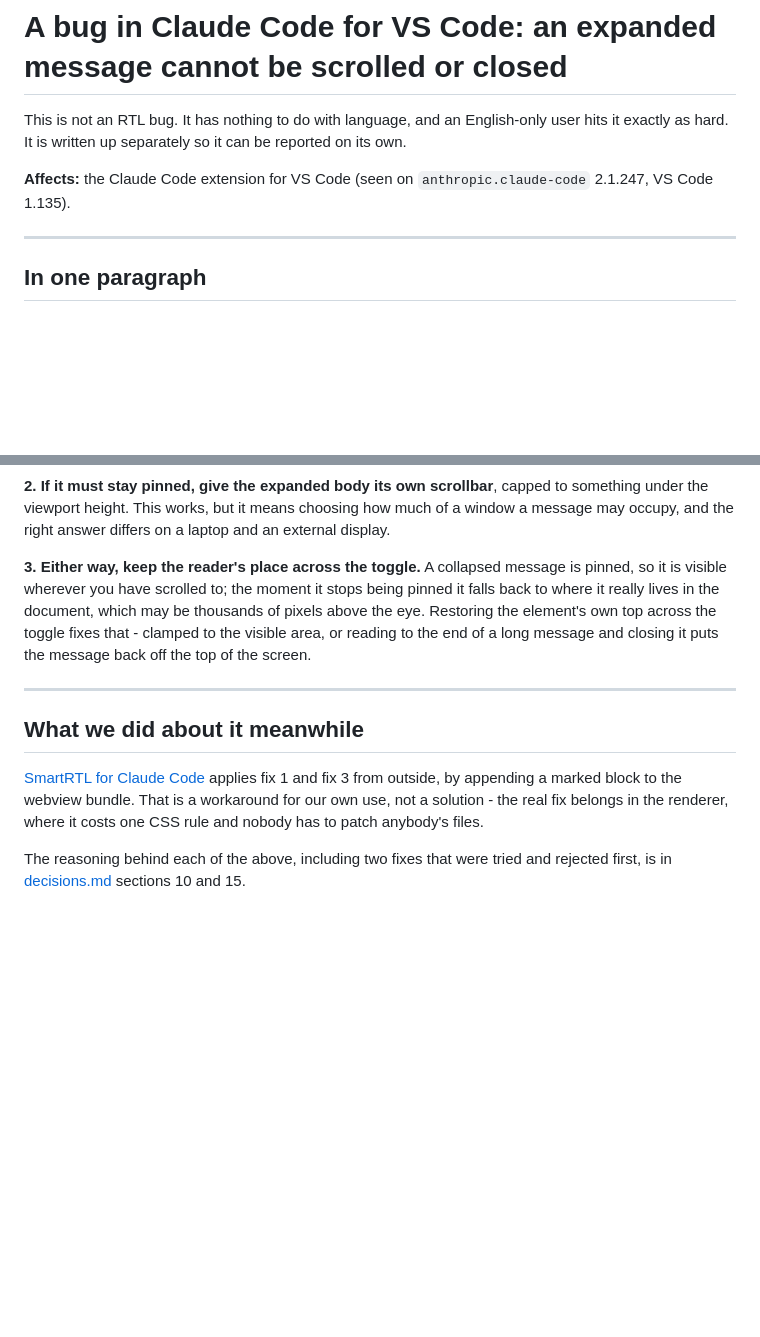
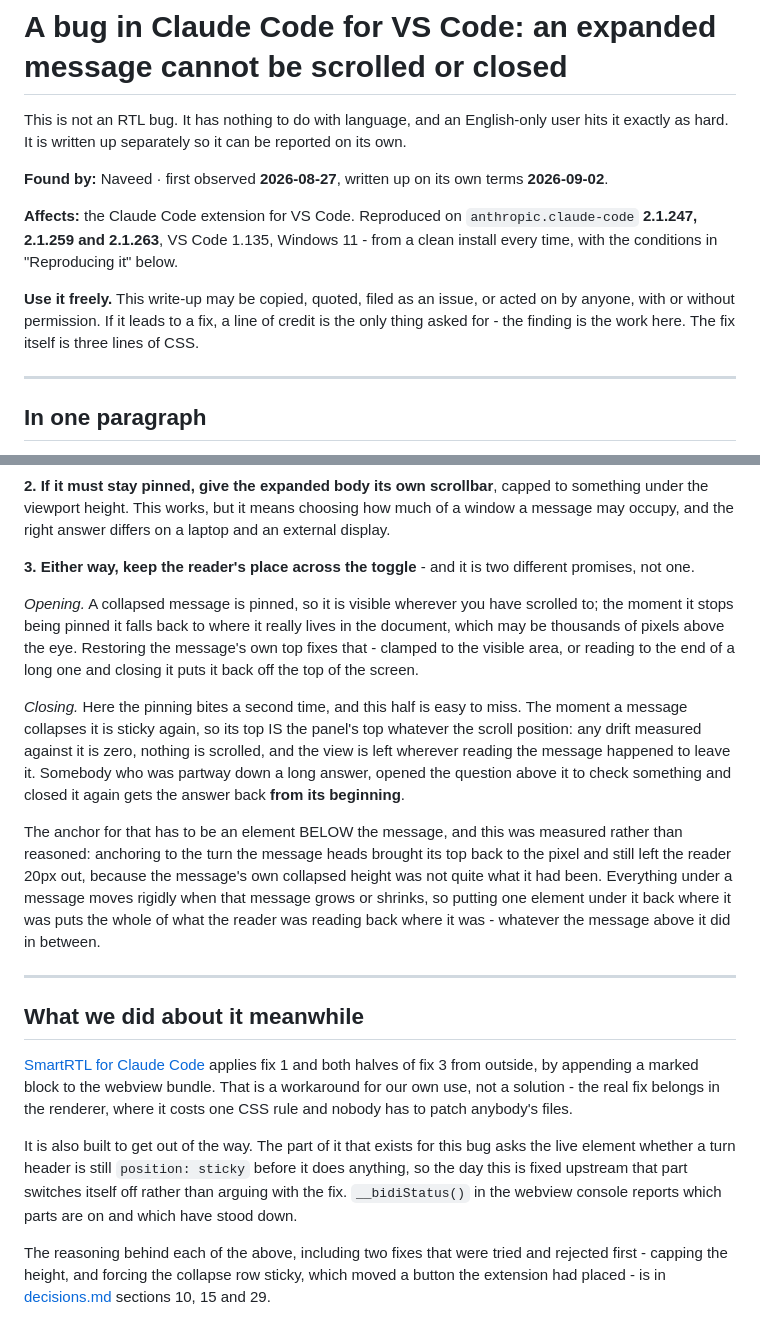
Before and after one commit to naveed-toro/smartrtl, a Markdown page: docs/claude-code-bug.md, 2 parts joined by grey strips. GitHub-like rendering; blank space fills up the shorter version.

Commit message:
docs: put a name and a date on the finding, and correct the report with what was measured
Three changes, all to the two documents that will leave this repository.

WHO FOUND IT

  The bug write-up had no author, no date and one version number. It now carries who
  found it, when it was first observed (2026-08-27, the day the first attempt at fixing
  it was committed), when it was written up on its own terms (2026-09-02), and the three
  builds it has been reproduced on since - 2.1.247, 2.1.259, 2.1.263.

  Also an explicit licence to use it: copy it, quote it, file it, act on it, with or
  without permission. If it leads to a fix, a line of credit is the only thing asked for.
  The finding is the work; the fix is three lines of CSS.

RECOMMENDATION 3 WAS HALF AN ANSWER

  It said "restore the element's own top across the toggle". That is right for OPENING
  and wrong for CLOSING, and the reason is the pinning itself: a message that has just
  collapsed is sticky again, so its top IS the panel's top whatever the scroll position.
  Any drift measured against it is zero. Somebody partway down a long answer who opens
  the question above it and closes it again gets the answer back from its beginning.

  The anchor has to be an element BELOW the message, and that was measured rather than
  reasoned: anchoring to the turn brought its top back to the pixel and still left the
  reader 20px out, because the message's own collapsed height was not quite what it had
  been. Anything anchored inside something that changes height inherits the change.

HOW TO BE ATTRIBUTABLE WHEN IT IS FIXED UPSTREAM

  The RTL half of this may be carried alone for a long time. The long-message bug is the
  kind a product team fixes once it is put in front of them - and it should be, it
  belongs in their renderer. So the launch note now says plainly what establishes that
  it was found here, in order of what it is worth: a dated public issue in their own
  tracker first, because priority is a timestamp somebody else's system holds and not
  one in a private repository.

  And what not to expect, so it is not a disappointment: there is no bounty for a
  user-interface bug. What a good public report earns is the thread with your name on it
  and something to point at afterwards - and only if it is filed before the fix lands.

The uninstall instructions were not touched, here or in the commit before it.

Co-Authored-By: Claude Opus 5 <noreply@anthropic.com>

```diff
--- a/docs/claude-code-bug.md
+++ b/docs/claude-code-bug.md
@@ -3,8 +3,16 @@
 This is not an RTL bug. It has nothing to do with language, and an English-only user hits
 it exactly as hard. It is written up separately so it can be reported on its own.
 
-**Affects:** the Claude Code extension for VS Code (seen on `anthropic.claude-code`
-2.1.247, VS Code 1.135).
+**Found by:** Naveed · first observed **2026-08-27**, written up on its own terms
+**2026-09-02**.
+
+**Affects:** the Claude Code extension for VS Code. Reproduced on `anthropic.claude-code`
+**2.1.247, 2.1.259 and 2.1.263**, VS Code 1.135, Windows 11 - from a clean install every
+time, with the conditions in "Reproducing it" below.
+
+**Use it freely.** This write-up may be copied, quoted, filed as an issue, or acted on by
+anyone, with or without permission. If it leads to a fix, a line of credit is the only
+thing asked for - the finding is the work here. The fix itself is three lines of CSS.
 
 ---
 
@@ -100,21 +108,44 @@ reliable signal.
 under the viewport height. This works, but it means choosing how much of a window a message
 may occupy, and the right answer differs on a laptop and an external display.
 
-**3. Either way, keep the reader's place across the toggle.** A collapsed message is pinned,
-so it is visible wherever you have scrolled to; the moment it stops being pinned it falls
-back to where it really lives in the document, which may be thousands of pixels above the
-eye. Restoring the element's own top across the toggle fixes that - clamped to the visible
-area, or reading to the end of a long message and closing it puts the message back off the
-top of the screen.
+**3. Either way, keep the reader's place across the toggle** - and it is two different
+promises, not one.
+
+*Opening.* A collapsed message is pinned, so it is visible wherever you have scrolled to;
+the moment it stops being pinned it falls back to where it really lives in the document,
+which may be thousands of pixels above the eye. Restoring the message's own top fixes
+that - clamped to the visible area, or reading to the end of a long one and closing it
+puts it back off the top of the screen.
+
+*Closing.* Here the pinning bites a second time, and this half is easy to miss. The
+moment a message collapses it is sticky again, so its top IS the panel's top whatever the
+scroll position: any drift measured against it is zero, nothing is scrolled, and the view
+is left wherever reading the message happened to leave it. Somebody who was partway down
+a long answer, opened the question above it to check something and closed it again gets
+the answer back **from its beginning**.
+
+The anchor for that has to be an element BELOW the message, and this was measured rather
+than reasoned: anchoring to the turn the message heads brought its top back to the pixel
+and still left the reader 20px out, because the message's own collapsed height was not
+quite what it had been. Everything under a message moves rigidly when that message grows
+or shrinks, so putting one element under it back where it was puts the whole of what the
+reader was reading back where it was - whatever the message above it did in between.
 
 ---
 
 ## What we did about it meanwhile
 
-[SmartRTL for Claude Code](../apps/vscode-claude) applies fix 1 and fix 3 from outside, by
-appending a marked block to the webview bundle. That is a workaround for our own use, not a
-solution - the real fix belongs in the renderer, where it costs one CSS rule and nobody has
-to patch anybody's files.
+[SmartRTL for Claude Code](../apps/vscode-claude) applies fix 1 and both halves of fix 3
+from outside, by appending a marked block to the webview bundle. That is a workaround for
+our own use, not a solution - the real fix belongs in the renderer, where it costs one CSS
+rule and nobody has to patch anybody's files.
+
+It is also built to get out of the way. The part of it that exists for this bug asks the
+live element whether a turn header is still `position: sticky` before it does anything, so
+the day this is fixed upstream that part switches itself off rather than arguing with the
+fix. `__bidiStatus()` in the webview console reports which parts are on and which have
+stood down.
 
 The reasoning behind each of the above, including two fixes that were tried and rejected
-first, is in [decisions.md](decisions.md) sections 10 and 15.
+first - capping the height, and forcing the collapse row sticky, which moved a button the
+extension had placed - is in [decisions.md](decisions.md) sections 10, 15 and 29.
```
Also changed, not shown: docs/launch-note.md (+40 -0 lines).
